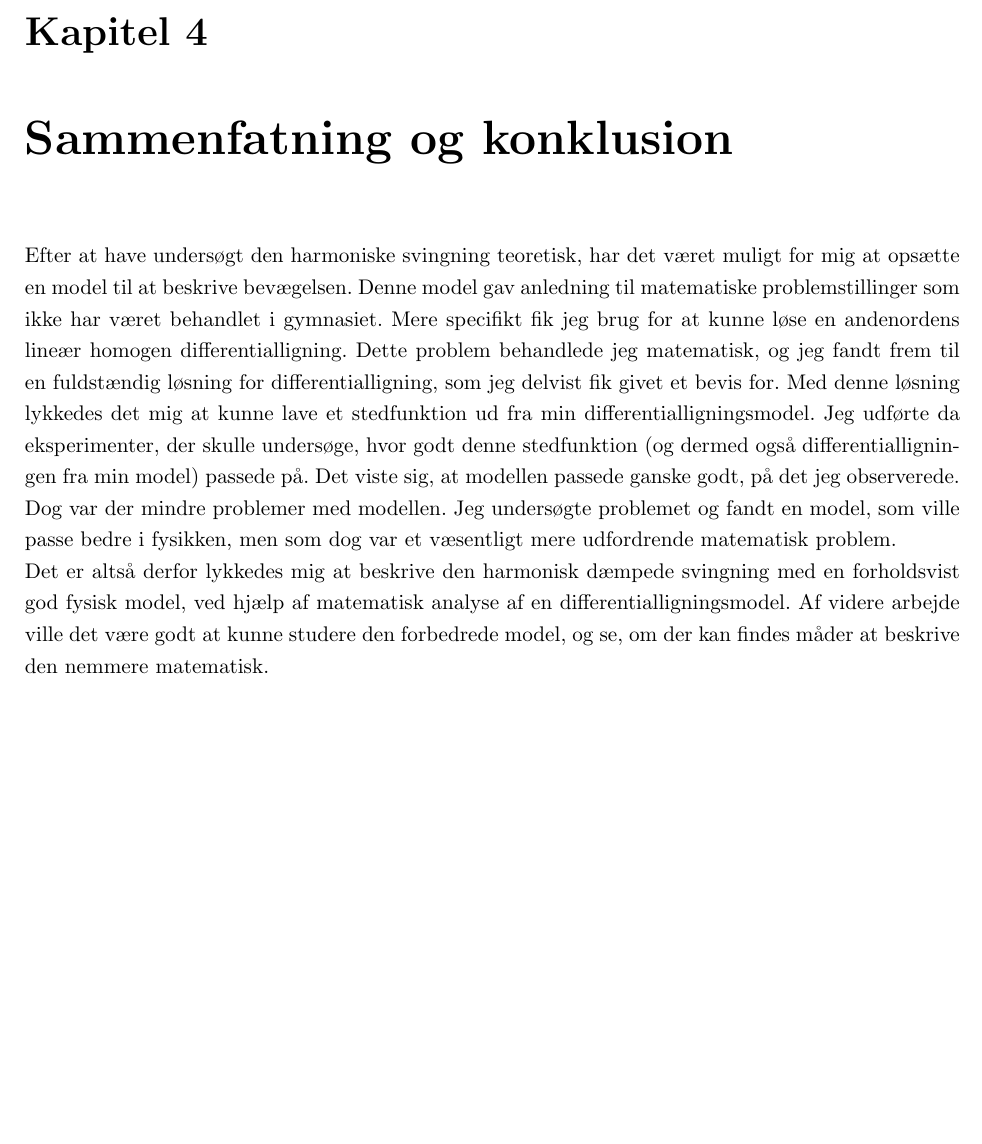
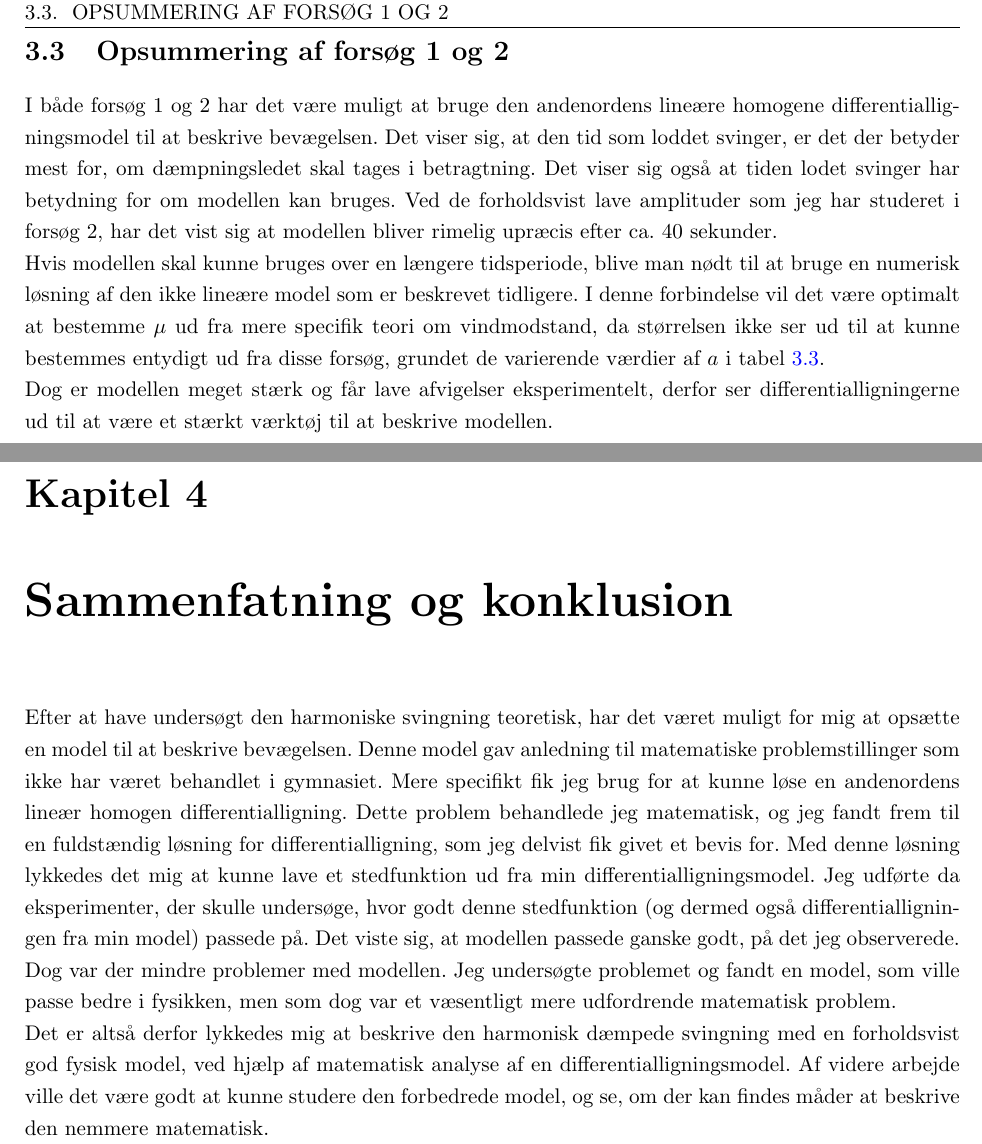
Before and after one commit to mikkelbjoern/SRP---Den-harmoniske-svingning, a LaTeX book (main.tex, which reads Kapitel3/KonklusionSamlet.tex): part of page 21 of 24 before the commit and two parts of pages 21 and 22 of 25 after it, the two joined at a grey line, cut at the place of the change, the shorter picture padded with empty space. Compiled offline with pdfLaTeX.

Commit message:
Tilføjede samlet konklusion af forsøg 1 og 2

```diff
--- /dev/null
+++ b/Kapitel3/KonklusionSamlet.tex
@@ -0,0 +1,10 @@
+\section{Opsummering af forsøg 1 og 2}
+I både forsøg 1 og 2 har det være muligt at bruge den andenordens lineære homogene differentialligningsmodel til at beskrive bevægelsen.
+Det viser sig, at den tid som loddet svinger, er det der betyder mest for, om dæmpningsledet skal tages i betragtning.
+Det viser sig også at tiden lodet svinger har betydning for om modellen kan bruges.
+Ved de forholdsvist lave amplituder som jeg har studeret i forsøg 2, har det vist sig at modellen bliver rimelig upræcis efter ca. 40 sekunder.
+
+Hvis modellen skal kunne bruges over en længere tidsperiode, blive man nødt til at bruge en numerisk løsning af den ikke lineære model som er beskrevet tidligere.
+I denne forbindelse vil det være optimalt at bestemme $\mu$ ud fra mere specifik teori om vindmodstand, da størrelsen ikke ser ud til at kunne bestemmes entydigt ud fra disse forsøg, grundet de varierende værdier af $a$ i tabel \ref{tabel: best fit exp2}.
+
+Dog er modellen meget stærk og får lave afvigelser eksperimentelt, derfor ser differentialligningerne ud til at være et stærkt værktøj til at beskrive modellen.
--- a/main.tex
+++ b/main.tex
@@ -43,6 +43,7 @@
 \input{Kapitel3/Introduktion}
 \input{Kapitel3/Eksperiment1}
 \input{Kapitel3/Eksperiment2}
+\input{Kapitel3/KonklusionSamlet}
 
 \input{Kapitel4/Sammenfatning}
 
```
